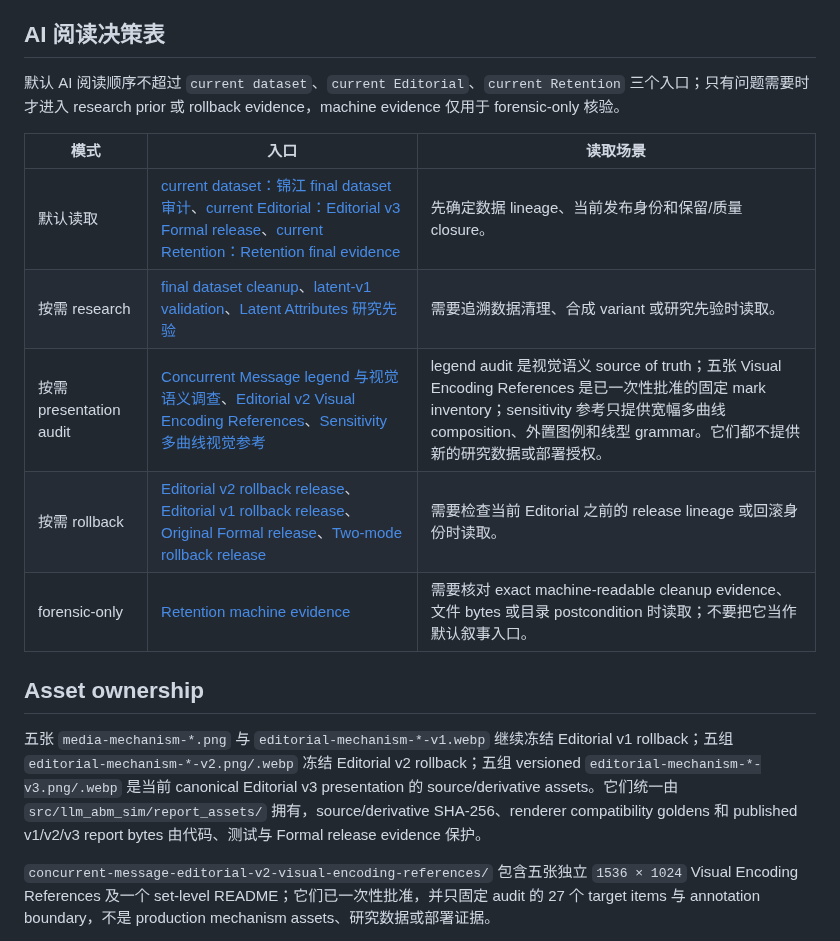
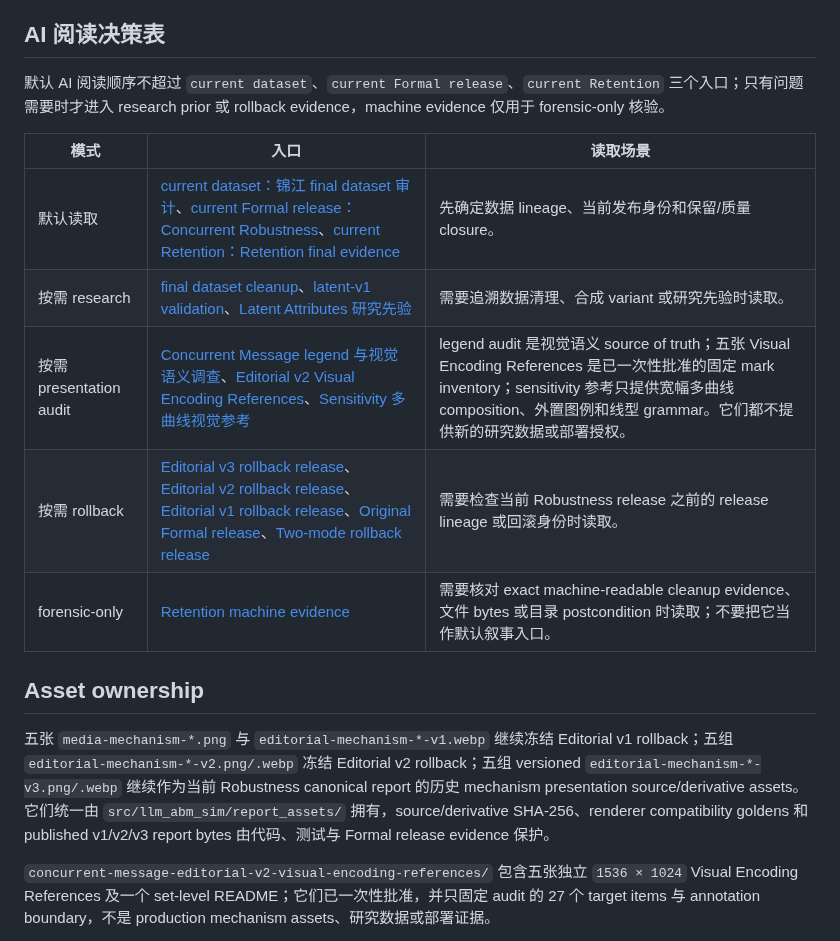
Before and after one commit to liu-qingyuan/llm-abm-marketing-sim, a Markdown page: docs/references/README.md, the part around the change. Rendered like a GitHub page.

Commit message:
docs: publish concurrent robustness formal release (#147)

```diff
--- a/docs/references/README.md
+++ b/docs/references/README.md
@@ -4,19 +4,19 @@
 
 ## AI 阅读决策表
 
-默认 AI 阅读顺序不超过 `current dataset`、`current Editorial`、`current Retention` 三个入口；只有问题需要时才进入 research prior 或 rollback evidence，machine evidence 仅用于 forensic-only 核验。
+默认 AI 阅读顺序不超过 `current dataset`、`current Formal release`、`current Retention` 三个入口；只有问题需要时才进入 research prior 或 rollback evidence，machine evidence 仅用于 forensic-only 核验。
 
 | 模式 | 入口 | 读取场景 |
 |---|---|---|
-| 默认读取 | [current dataset：锦江 final dataset 审计](jinjiang-final-dataset-audit-20260624.md)、[current Editorial：Editorial v3 Formal release](jinjiang-concurrent-message-editorial-v3-formal-release-20260807.md)、[current Retention：Retention final evidence](retention-cleanup-final-evidence-20260730.md) | 先确定数据 lineage、当前发布身份和保留/质量 closure。 |
+| 默认读取 | [current dataset：锦江 final dataset 审计](jinjiang-final-dataset-audit-20260624.md)、[current Formal release：Concurrent Robustness](jinjiang-concurrent-robustness-formal-release-20260810.md)、[current Retention：Retention final evidence](retention-cleanup-final-evidence-20260730.md) | 先确定数据 lineage、当前发布身份和保留/质量 closure。 |
 | 按需 research | [final dataset cleanup](jinjiang-final-dataset-cleanup-20260624.md)、[latent-v1 validation](jinjiang-final-dataset-latent-v1-validation-20260705.md)、[Latent Attributes 研究先验](jinjiang-user-latent-attributes-reference-zh.md) | 需要追溯数据清理、合成 variant 或研究先验时读取。 |
 | 按需 presentation audit | [Concurrent Message legend 与视觉语义调查](concurrent-message-legend-visual-semantics-audit-20260803.md)、[Editorial v2 Visual Encoding References](concurrent-message-editorial-v2-visual-encoding-references/)、[Sensitivity 多曲线视觉参考](concurrent-message-sensitivity-curve-visual-reference-20260803.md) | legend audit 是视觉语义 source of truth；五张 Visual Encoding References 是已一次性批准的固定 mark inventory；sensitivity 参考只提供宽幅多曲线 composition、外置图例和线型 grammar。它们都不提供新的研究数据或部署授权。 |
-| 按需 rollback | [Editorial v2 rollback release](jinjiang-concurrent-message-editorial-v2-formal-release-20260807.md)、[Editorial v1 rollback release](jinjiang-concurrent-message-editorial-formal-release-20260729.md)、[Original Formal release](jinjiang-concurrent-message-formal-release-20260727.md)、[Two-mode rollback release](jinjiang-concurrent-message-two-mode-formal-release-20260728.md) | 需要检查当前 Editorial 之前的 release lineage 或回滚身份时读取。 |
+| 按需 rollback | [Editorial v3 rollback release](jinjiang-concurrent-message-editorial-v3-formal-release-20260807.md)、[Editorial v2 rollback release](jinjiang-concurrent-message-editorial-v2-formal-release-20260807.md)、[Editorial v1 rollback release](jinjiang-concurrent-message-editorial-formal-release-20260729.md)、[Original Formal release](jinjiang-concurrent-message-formal-release-20260727.md)、[Two-mode rollback release](jinjiang-concurrent-message-two-mode-formal-release-20260728.md) | 需要检查当前 Robustness release 之前的 release lineage 或回滚身份时读取。 |
 | forensic-only | [Retention machine evidence](retention-cleanup-execution-20260730.json) | 需要核对 exact machine-readable cleanup evidence、文件 bytes 或目录 postcondition 时读取；不要把它当作默认叙事入口。 |
 
 ## Asset ownership
 
-五张 `media-mechanism-*.png` 与 `editorial-mechanism-*-v1.webp` 继续冻结 Editorial v1 rollback；五组 `editorial-mechanism-*-v2.png/.webp` 冻结 Editorial v2 rollback；五组 versioned `editorial-mechanism-*-v3.png/.webp` 是当前 canonical Editorial v3 presentation 的 source/derivative assets。它们统一由 `src/llm_abm_sim/report_assets/` 拥有，source/derivative SHA-256、renderer compatibility goldens 和 published v1/v2/v3 report bytes 由代码、测试与 Formal release evidence 保护。
+五张 `media-mechanism-*.png` 与 `editorial-mechanism-*-v1.webp` 继续冻结 Editorial v1 rollback；五组 `editorial-mechanism-*-v2.png/.webp` 冻结 Editorial v2 rollback；五组 versioned `editorial-mechanism-*-v3.png/.webp` 继续作为当前 Robustness canonical report 的历史 mechanism presentation source/derivative assets。它们统一由 `src/llm_abm_sim/report_assets/` 拥有，source/derivative SHA-256、renderer compatibility goldens 和 published v1/v2/v3 report bytes 由代码、测试与 Formal release evidence 保护。
 
 `concurrent-message-editorial-v2-visual-encoding-references/` 包含五张独立 `1536 × 1024` Visual Encoding References 及一个 set-level README；它们已一次性批准，并只固定 audit 的 27 个 target items 与 annotation boundary，不是 production mechanism assets、研究数据或部署证据。
 
```
Also changed, not shown: docs/index.md (+3 -3 lines), docs/references/jinjiang-concurrent-robustness-formal-release-20260810.md (added, +96 -0 lines).
